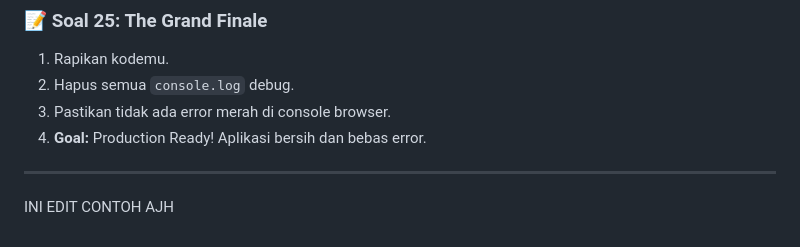
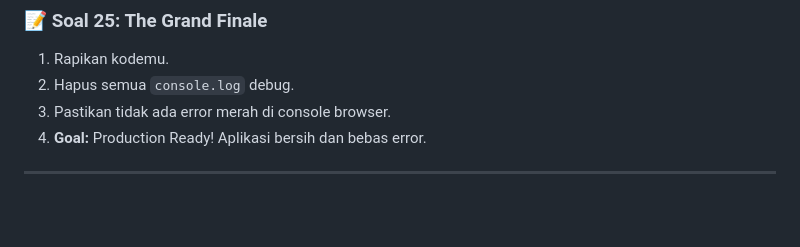
Before and after one commit to ELGhifari11/javascript-mastery-rumahit, a Markdown page: pos-lite-student/STUDY_CASES.md, the part around the change. Drawn GitHub-style; blank space fills up the shorter version.

Commit message:
Remove unnecessary lines and add a note for editing in STUDY_CASES.md

```diff
--- a/pos-lite-student/STUDY_CASES.md
+++ b/pos-lite-student/STUDY_CASES.md
@@ -170,6 +170,3 @@ Dokumen ini berisi **25 Misi** yang akan membawamu dari "Newbie" menjadi paham b
 4.  **Goal:** Production Ready! Aplikasi bersih dan bebas error.
 
 ---
-
-
-INI EDIT CONTOH AJH
```
